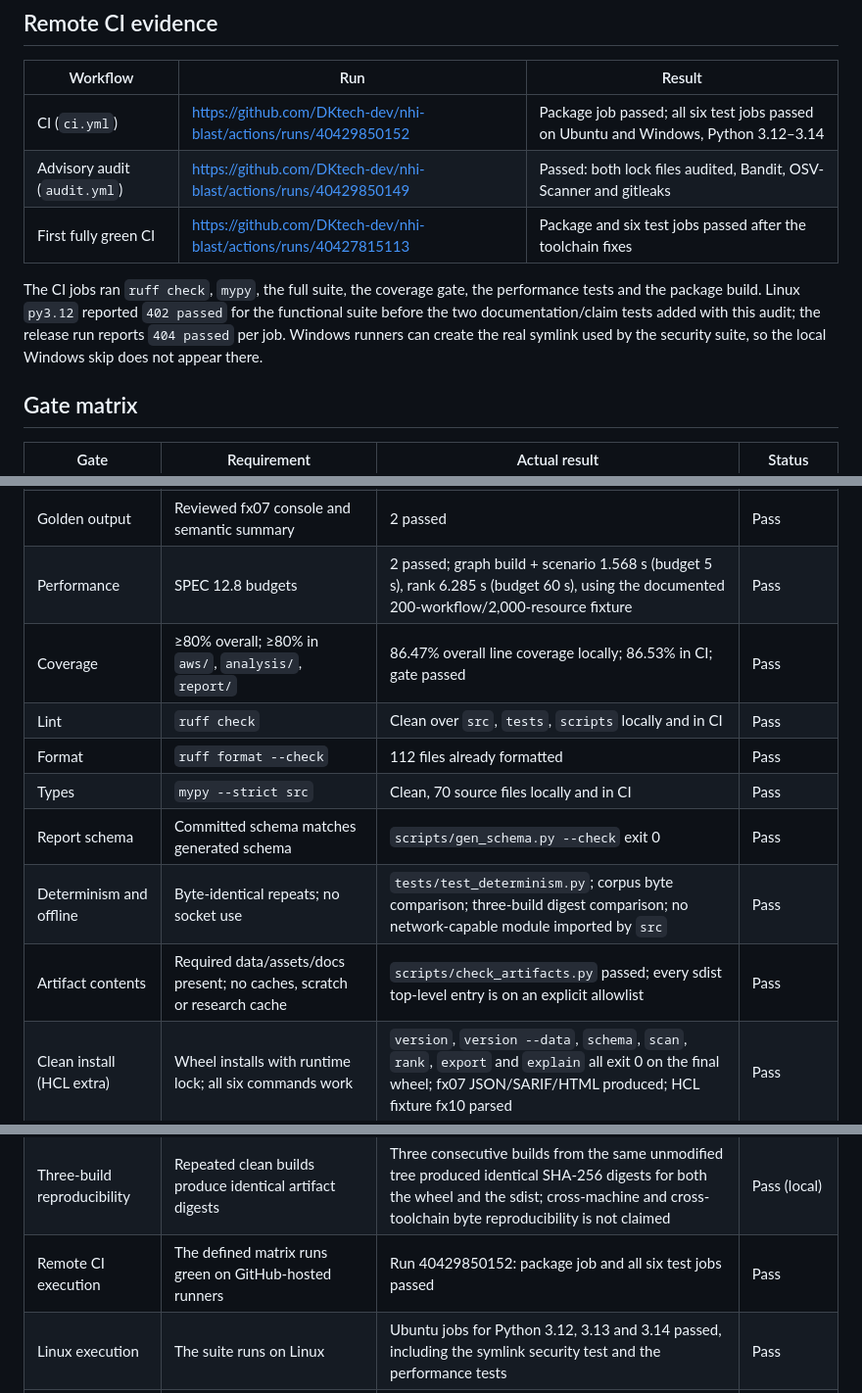
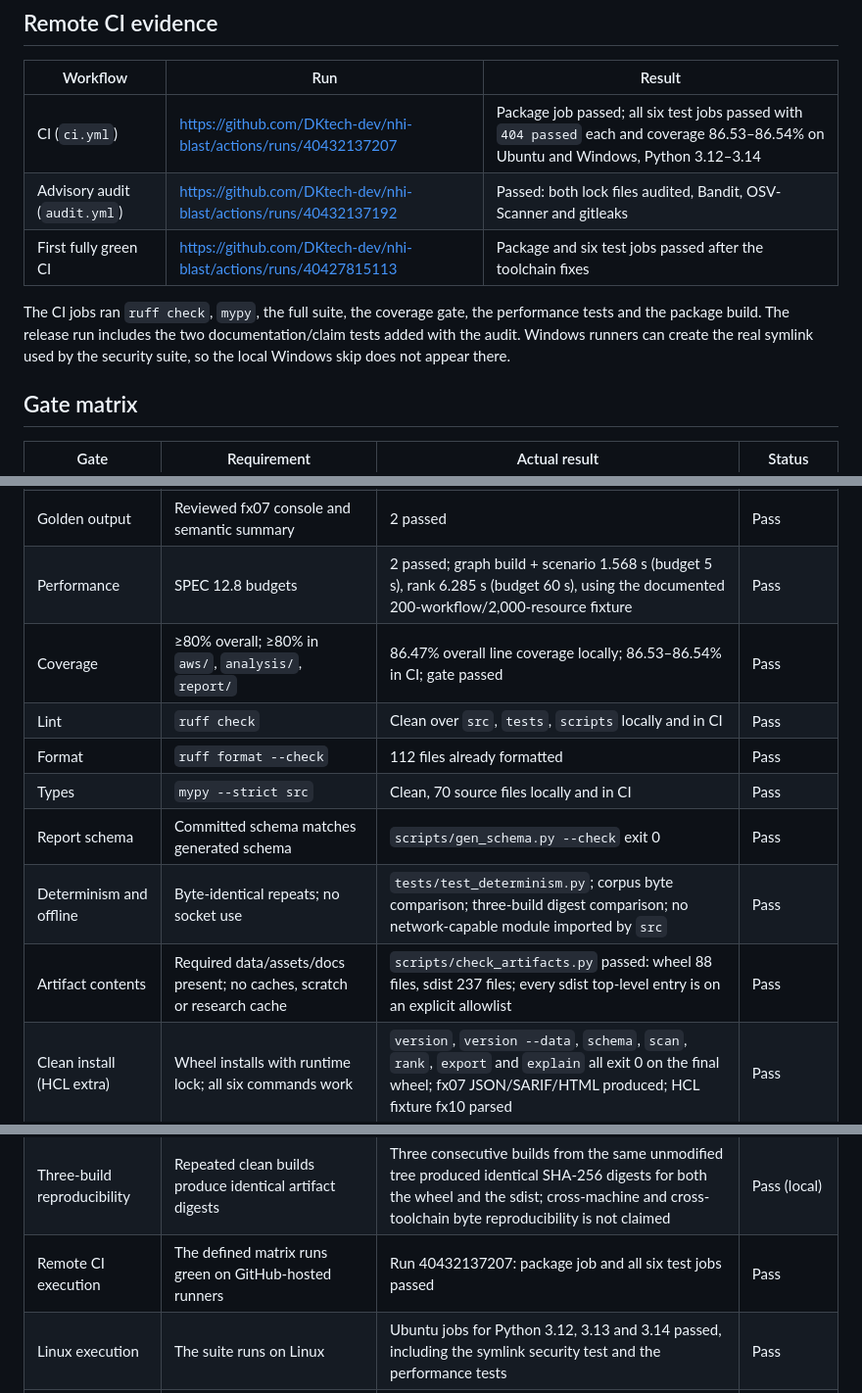
Before and after one commit to DKtech-dev/NHI-BLAST, a Markdown page: docs/production-readiness.md, 3 parts joined by grey strips. Shown at 98% size. Rendered like a GitHub page.

```diff
--- a/docs/production-readiness.md
+++ b/docs/production-readiness.md
@@ -30,15 +30,14 @@ recorded environments and what remains open. The milestone history is in
 
 | Workflow | Run | Result |
 | --- | --- | --- |
-| CI (`ci.yml`) | https://github.com/DKtech-dev/nhi-blast/actions/runs/40429850152 | Package job passed; all six test jobs passed on Ubuntu and Windows, Python 3.12–3.14 |
-| Advisory audit (`audit.yml`) | https://github.com/DKtech-dev/nhi-blast/actions/runs/40429850149 | Passed: both lock files audited, Bandit, OSV-Scanner and gitleaks |
+| CI (`ci.yml`) | https://github.com/DKtech-dev/nhi-blast/actions/runs/40432137207 | Package job passed; all six test jobs passed with `404 passed` each and coverage 86.53–86.54% on Ubuntu and Windows, Python 3.12–3.14 |
+| Advisory audit (`audit.yml`) | https://github.com/DKtech-dev/nhi-blast/actions/runs/40432137192 | Passed: both lock files audited, Bandit, OSV-Scanner and gitleaks |
 | First fully green CI | https://github.com/DKtech-dev/nhi-blast/actions/runs/40427815113 | Package and six test jobs passed after the toolchain fixes |
 
 The CI jobs ran `ruff check`, `mypy`, the full suite, the coverage gate, the performance
-tests and the package build. Linux `py3.12` reported `402 passed` for the functional
-suite before the two documentation/claim tests added with this audit; the release run
-reports `404 passed` per job. Windows runners can create the real symlink used by the
-security suite, so the local Windows skip does not appear there.
+tests and the package build. The release run includes the two documentation/claim tests
+added with the audit. Windows runners can create the real symlink used by the security
+suite, so the local Windows skip does not appear there.
 
 ## Gate matrix
 
@@ -52,13 +51,13 @@ security suite, so the local Windows skip does not appear there.
 | Adversarial suite | Security-marked hostile-input tests pass | 37 passed, 1 skipped locally (real symlink creation requires a Windows privilege); the Linux CI job executes the skipped case | Pass |
 | Golden output | Reviewed fx07 console and semantic summary | 2 passed | Pass |
 | Performance | SPEC 12.8 budgets | 2 passed; graph build + scenario 1.568 s (budget 5 s), rank 6.285 s (budget 60 s), using the documented 200-workflow/2,000-resource fixture | Pass |
-| Coverage | ≥80% overall; ≥80% in `aws/`, `analysis/`, `report/` | 86.47% overall line coverage locally; 86.53% in CI; gate passed | Pass |
+| Coverage | ≥80% overall; ≥80% in `aws/`, `analysis/`, `report/` | 86.47% overall line coverage locally; 86.53–86.54% in CI; gate passed | Pass |
 | Lint | `ruff check` | Clean over `src`, `tests`, `scripts` locally and in CI | Pass |
 | Format | `ruff format --check` | 112 files already formatted | Pass |
 | Types | `mypy --strict src` | Clean, 70 source files locally and in CI | Pass |
 | Report schema | Committed schema matches generated schema | `scripts/gen_schema.py --check` exit 0 | Pass |
 | Determinism and offline | Byte-identical repeats; no socket use | `tests/test_determinism.py`; corpus byte comparison; three-build digest comparison; no network-capable module imported by `src` | Pass |
-| Artifact contents | Required data/assets/docs present; no caches, scratch or research cache | `scripts/check_artifacts.py` passed; every sdist top-level entry is on an explicit allowlist | Pass |
+| Artifact contents | Required data/assets/docs present; no caches, scratch or research cache | `scripts/check_artifacts.py` passed: wheel 88 files, sdist 237 files; every sdist top-level entry is on an explicit allowlist | Pass |
 | Clean install (HCL extra) | Wheel installs with runtime lock; all six commands work | `version`, `version --data`, `schema`, `scan`, `rank`, `export` and `explain` all exit 0 on the final wheel; fx07 JSON/SARIF/HTML produced; HCL fixture fx10 parsed | Pass |
 | Clean install (minimal) | Wheel without HCL extra degrades clearly | `version` works; fx10 with `--tf-hcl` reports `D-TF-HCL-UNAVAILABLE` with install guidance; `--strict` returns 3 | Pass |
 | Clean install (sdist) | The sdist builds and installs | Fresh venv install from the final sdist; `version` and an fx01 scenario scan exit 0 | Pass |
@@ -74,7 +73,7 @@ security suite, so the local Windows skip does not appear there.
 | HTML structure and accessibility | Language, title, headings, labels, skip link, table semantics, graph text alternative | Static tests pass; CSP, escaping and inert-hostile-string tests pass; axe-core 4.10.3 reports 0 violations and 52 passes in both light and dark schemes; the only incomplete check is gradient-background contrast, whose text pairs were manually computed at ≥4.86:1 | Pass |
 | Documentation set | README, architecture, rules, assumptions, provenance, benchmark, limitations, release, security, audit, external audit package, contributing, changelog, NOTICE | Present; local-link, rule-coverage and assumption-registry tests pass | Pass |
 | Three-build reproducibility | Repeated clean builds produce identical artifact digests | Three consecutive builds from the same unmodified tree produced identical SHA-256 digests for both the wheel and the sdist; cross-machine and cross-toolchain byte reproducibility is not claimed | Pass (local) |
-| Remote CI execution | The defined matrix runs green on GitHub-hosted runners | Run 40429850152: package job and all six test jobs passed | Pass |
+| Remote CI execution | The defined matrix runs green on GitHub-hosted runners | Run 40432137207: package job and all six test jobs passed | Pass |
 | Linux execution | The suite runs on Linux | Ubuntu jobs for Python 3.12, 3.13 and 3.14 passed, including the symlink security test and the performance tests | Pass |
 | Internal security audit | Manual review and third-party automated scanners | Completed 2026-10-27; no high/critical finding open; report in `docs/security-audit.md` | Pass (internal) |
 | Repository security settings | Least-privilege automation and protected main branch | Workflow token read-only; SHA pinning required; Dependabot alerts and security updates enabled; `protect-main` ruleset blocks deletion and non-fast-forward pushes | Pass |
```
Also changed, not shown: docs/implementation-status.md (+2 -2 lines), docs/testing.md (+2 -2 lines).
